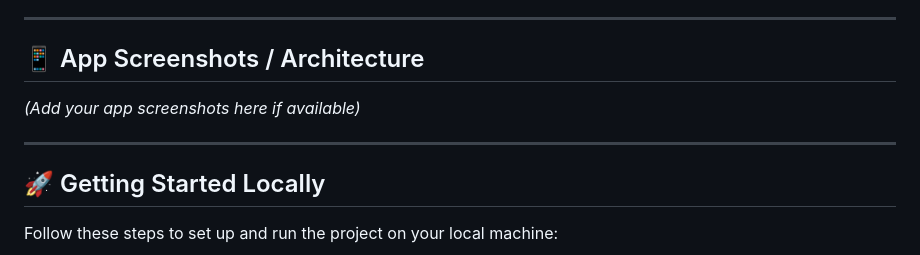
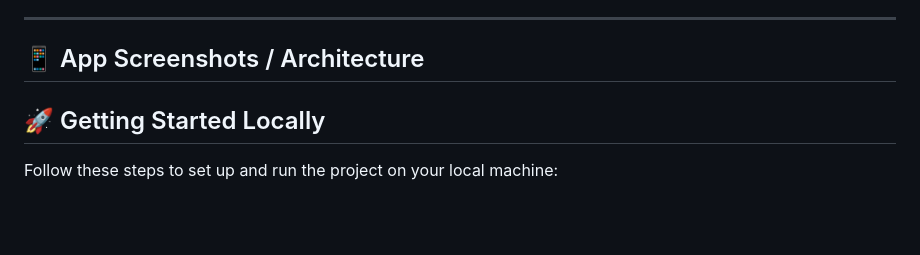
Before and after one commit to Laiba905/flavora, a Markdown page: README.md, the part around one of its changes. GitHub-like rendering; blank space fills up the shorter version.

```diff
--- a/README.md
+++ b/README.md
@@ -27,9 +27,7 @@ Flavora is a feature-rich, cross-platform mobile and web application built with
 ---
 
 ## 📱 App Screenshots / Architecture
-*(Add your app screenshots here if available)*
 
----
 
 ## 🚀 Getting Started Locally
 
```
Also changed, not shown: other parts of README.md (+1 -0 lines).
